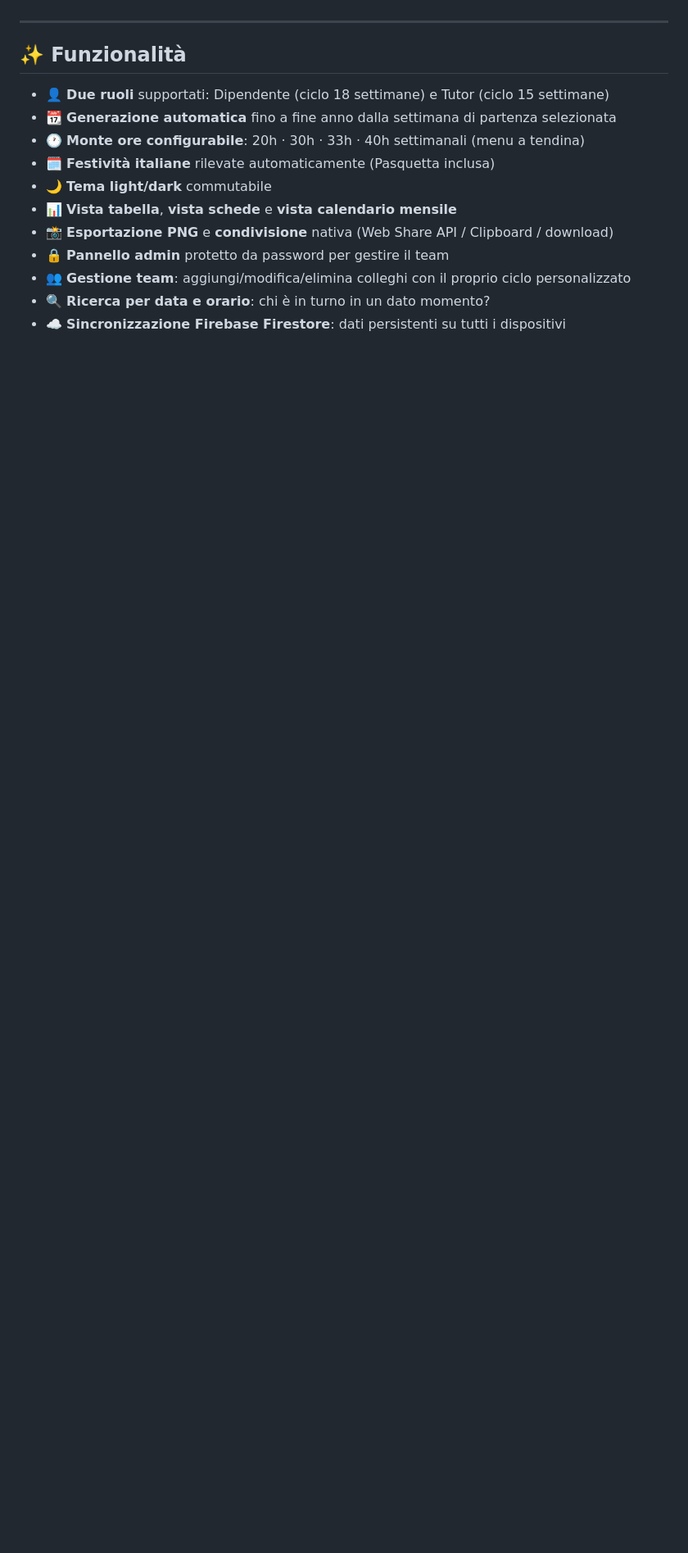
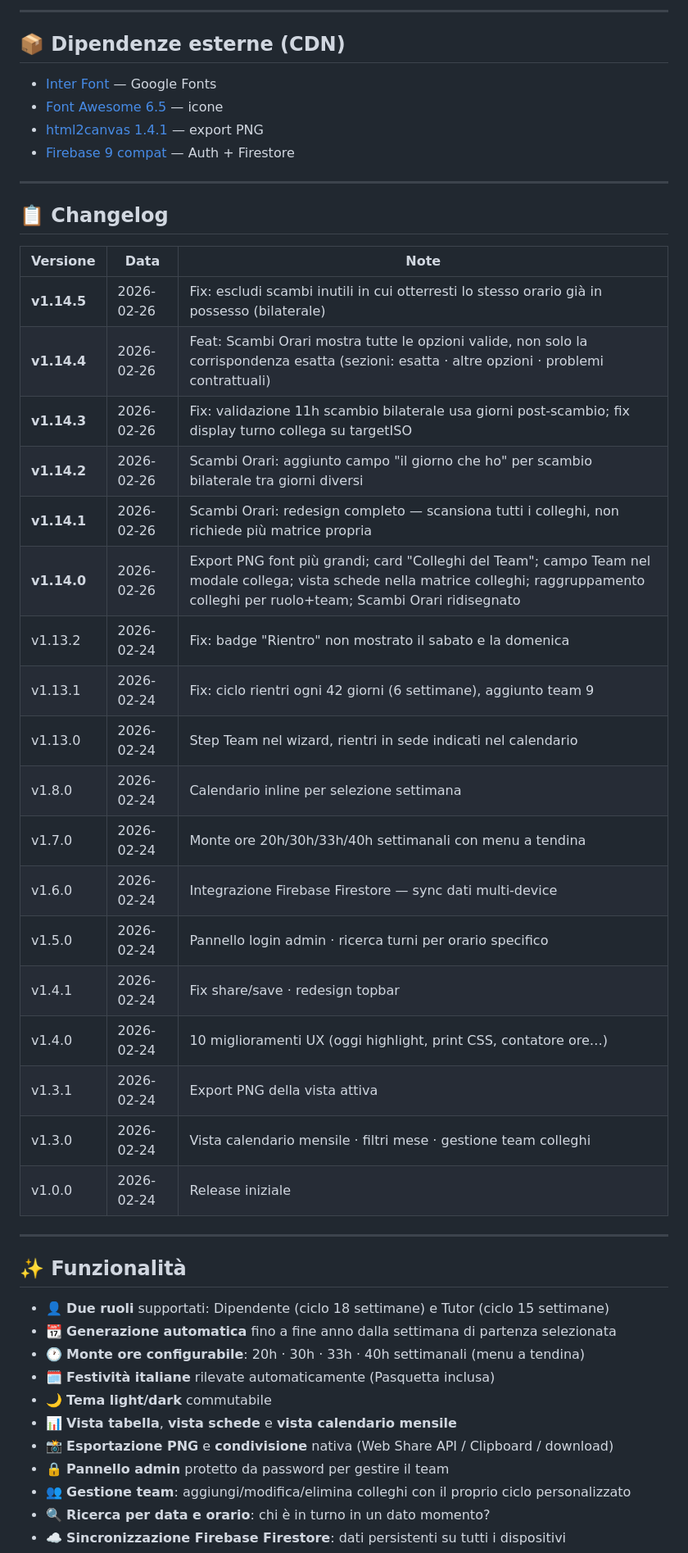
Before and after one commit to vitouchiha/amatriciana, a Markdown page: README.md, the part around one of its changes. Shown at 82% size. Drawn GitHub-style; blank space fills up the shorter version.

Commit message:
docs: aggiorna README changelog fino a v1.14.5

```diff
--- a/README.md
+++ b/README.md
@@ -6,3 +104,36 @@ Web app single-page per la visualizzazione e generazione della **matrice settima
+---
+
+## 📦 Dipendenze esterne (CDN)
+- [Inter Font](https://fonts.google.com/specimen/Inter) — Google Fonts
+- [Font Awesome 6.5](https://fontawesome.com/) — icone
+- [html2canvas 1.4.1](https://html2canvas.hertzen.com/) — export PNG
+- [Firebase 9 compat](https://firebase.google.com/) — Auth + Firestore
+
+---
+
+## 📋 Changelog
+
+| Versione | Data | Note |
+|----------|------|------|
+| **v1.14.5** | 2026-02-26 | Fix: escludi scambi inutili in cui otterresti lo stesso orario già in possesso (bilaterale) |
+| **v1.14.4** | 2026-02-26 | Feat: Scambi Orari mostra tutte le opzioni valide, non solo la corrispondenza esatta (sezioni: esatta · altre opzioni · problemi contrattuali) |
+| **v1.14.3** | 2026-02-26 | Fix: validazione 11h scambio bilaterale usa giorni post-scambio; fix display turno collega su targetISO |
+| **v1.14.2** | 2026-02-26 | Scambi Orari: aggiunto campo "il giorno che ho" per scambio bilaterale tra giorni diversi |
+| **v1.14.1** | 2026-02-26 | Scambi Orari: redesign completo — scansiona tutti i colleghi, non richiede più matrice propria |
+| **v1.14.0** | 2026-02-26 | Export PNG font più grandi; card "Colleghi del Team"; campo Team nel modale collega; vista schede nella matrice colleghi; raggruppamento colleghi per ruolo+team; Scambi Orari ridisegnato |
+| v1.13.2 | 2026-02-24 | Fix: badge "Rientro" non mostrato il sabato e la domenica |
+| v1.13.1 | 2026-02-24 | Fix: ciclo rientri ogni 42 giorni (6 settimane), aggiunto team 9 |
+| v1.13.0 | 2026-02-24 | Step Team nel wizard, rientri in sede indicati nel calendario |
+| v1.8.0 | 2026-02-24 | Calendario inline per selezione settimana |
+| v1.7.0 | 2026-02-24 | Monte ore 20h/30h/33h/40h settimanali con menu a tendina |
+| v1.6.0 | 2026-02-24 | Integrazione Firebase Firestore — sync dati multi-device |
+| v1.5.0 | 2026-02-24 | Pannello login admin · ricerca turni per orario specifico |
+| v1.4.1 | 2026-02-24 | Fix share/save · redesign topbar |
+| v1.4.0 | 2026-02-24 | 10 miglioramenti UX (oggi highlight, print CSS, contatore ore…) |
+| v1.3.1 | 2026-02-24 | Export PNG della vista attiva |
+| v1.3.0 | 2026-02-24 | Vista calendario mensile · filtri mese · gestione team colleghi |
+| v1.0.0 | 2026-02-24 | Release iniziale |
+
 
 ---
 
```
Also changed, not shown: other parts of README.md (+98 -0 lines).
